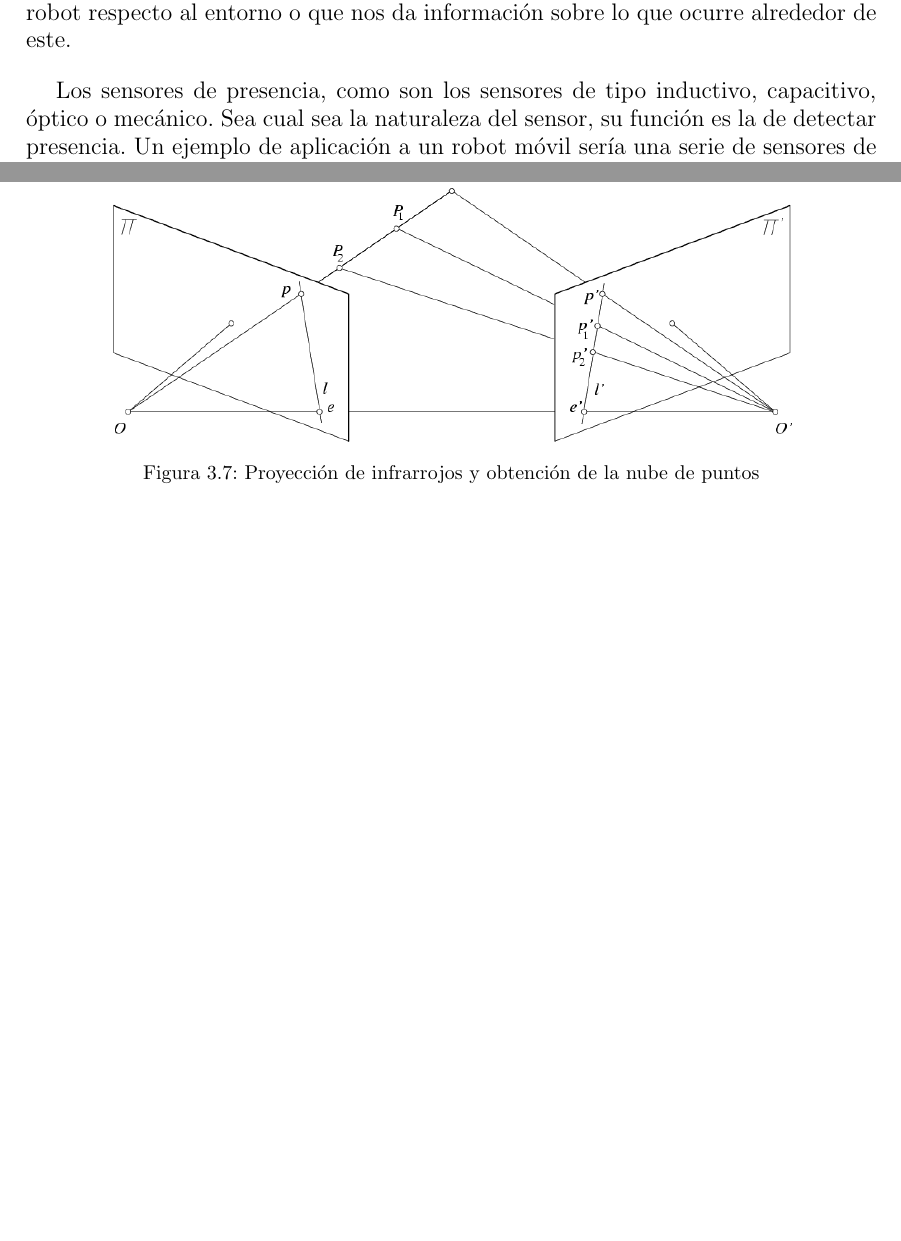
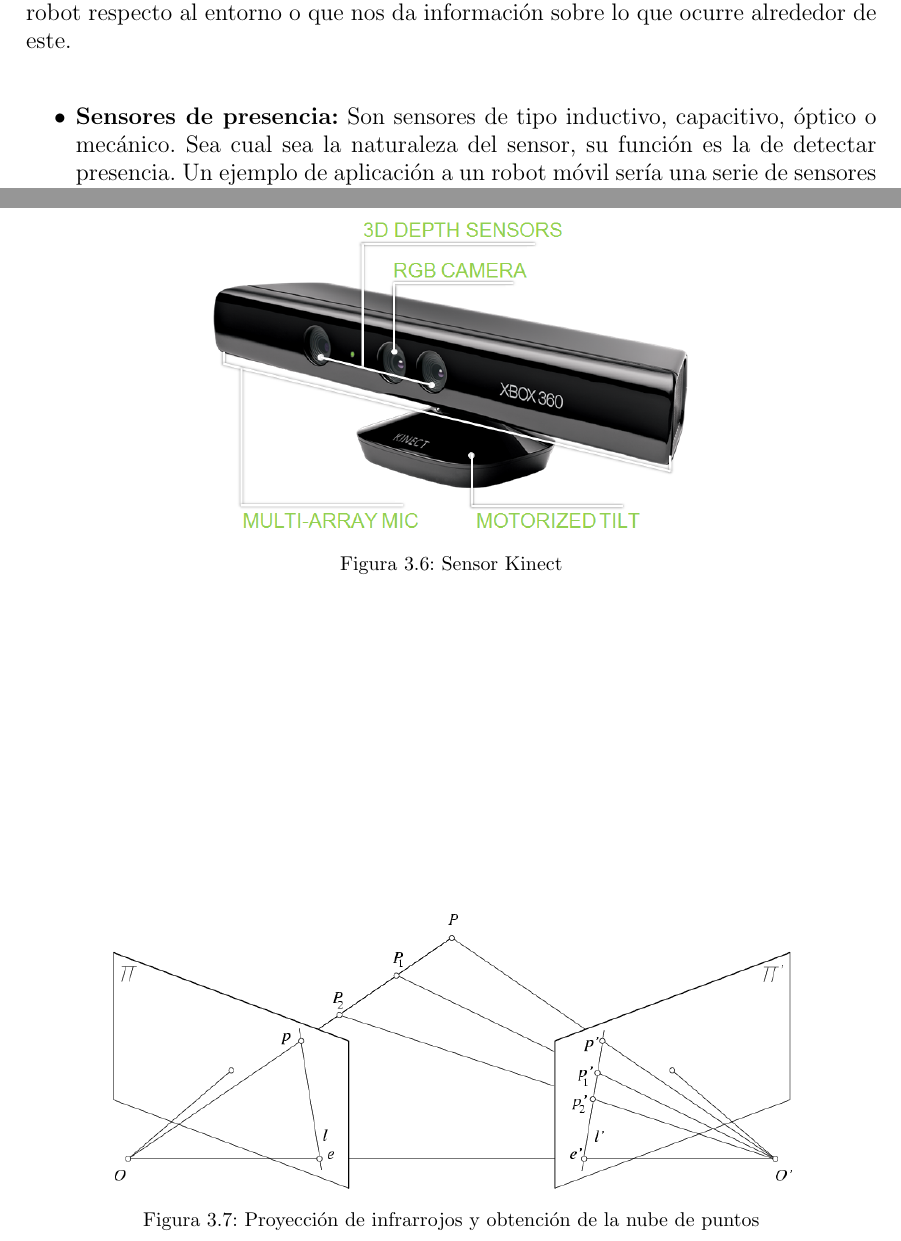
Before and after one commit to danimtb/TFG_pioneer3at, a LaTeX thesis (TFG.tex, which reads capitulos/estadoarte.tex): two parts of pages 45 and 68 of 158 before the commit and two parts of pages 45 and 65 of 154 after it, joined at a grey line, cut so that both start at the same text, the shorter picture padded with empty space. Compiled offline with pdfLaTeX; the source files are stored in an older character set and shown here as Unicode.

Commit message:
txs auto checkin

```diff
--- a/capitulos/estadoarte.tex
+++ b/capitulos/estadoarte.tex
@@ -160,7 +160,9 @@
 
 Los sensores externos son aquellos que nos aportan información sobre el estado del robot respecto al entorno o que nos da información sobre lo que ocurre alrededor de este.
 
-Los sensores de presencia, como son los sensores de tipo inductivo, capacitivo, óptico o mecánico. Sea cual sea la naturaleza del sensor, su función es la de detectar presencia. Un ejemplo de aplicación a un robot móvil sería una serie de sensores de presencia mecánicos, denominados "fin de carrera", colocados en la parte delantera, de modo que al tocar algún obstáculo se tuviera conocimiento de su presencia.
+\begin{itemize}
+
+\item \textbf{Sensores de presencia:} Son sensores de tipo inductivo, capacitivo, óptico o mecánico. Sea cual sea la naturaleza del sensor, su función es la de detectar presencia. Un ejemplo de aplicación a un robot móvil sería una serie de sensores de presencia mecánicos, denominados "fin de carrera", colocados en la parte delantera, de modo que al tocar algún obstáculo se tuviera conocimiento de su presencia.
 
 Sensores de posicionamiento global GPS (Global Positioning System) que permiten determinar la posición de un objeto en todo el mundo, normalmente con una precisión de metros. El GPS funciona con una red de satélites con trayectorias sincronizadas que cobren toda la superficie de la tierra. El GPS lanza señales a los satélites y calculando el tiempoq ue tarda éstos en responder, se obtiene la posición por trianguación.
 
```
